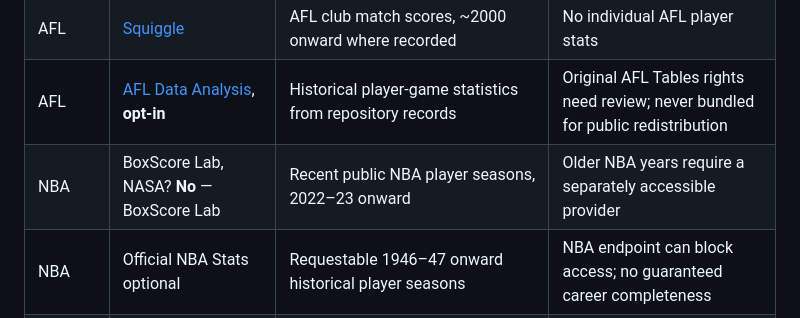
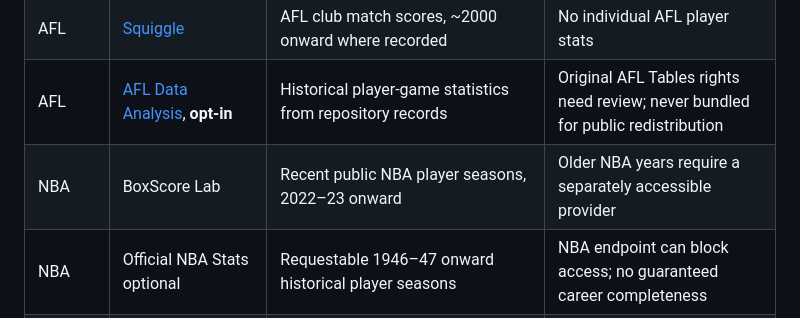
Before and after one commit to dkddhairya26/Game-Sense, a Markdown page: docs/RELEASE_NOTES.md, the part around the change. GitHub-like rendering.

Commit message:
Correct basketball source naming in release coverage notes

```diff
--- a/docs/RELEASE_NOTES.md
+++ b/docs/RELEASE_NOTES.md
@@ -47,7 +47,7 @@
 | Football | API-Football (optional account key) | Real player/league/team season aggregates where plan allows | Account, coverage and commercial rights restrictions |
 | AFL | [Squiggle](https://api.squiggle.com.au/) | AFL club match scores, ~2000 onward where recorded | No individual AFL player stats |
 | AFL | [AFL Data Analysis](https://github.com/akareen/AFL-Data-Analysis), **opt-in** | Historical player-game statistics from repository records | Original AFL Tables rights need review; never bundled for public redistribution |
-| NBA | BoxScore Lab, NASA? **No** — BoxScore Lab | Recent public NBA player seasons, 2022–23 onward | Older NBA years require a separately accessible provider |
+| NBA | BoxScore Lab | Recent public NBA player seasons, 2022–23 onward | Older NBA years require a separately accessible provider |
 | NBA | Official NBA Stats optional | Requestable 1946–47 onward historical player seasons | NBA endpoint can block access; no guaranteed career completeness |
 | F1 | F1DB | Driver race results since 1950 where recorded | No complete historical telemetry |
 
```
